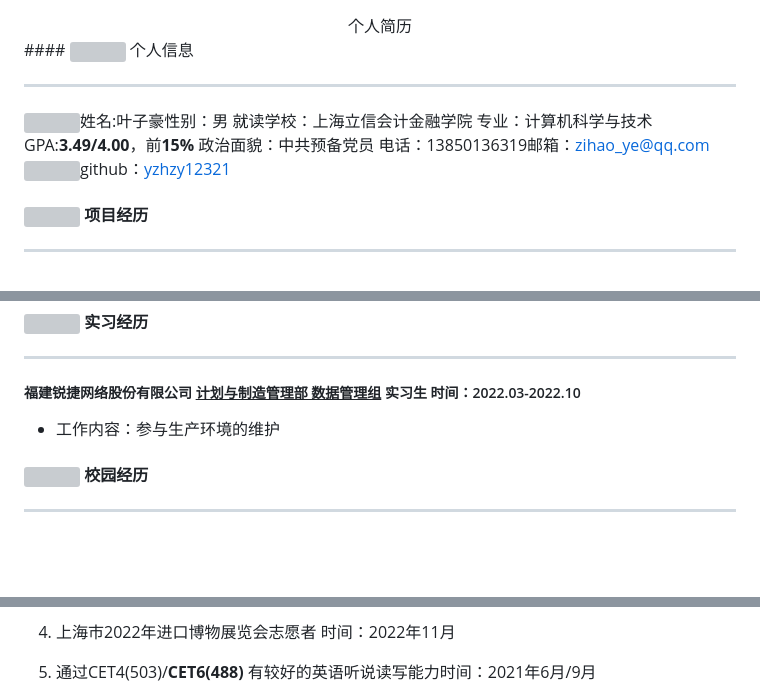
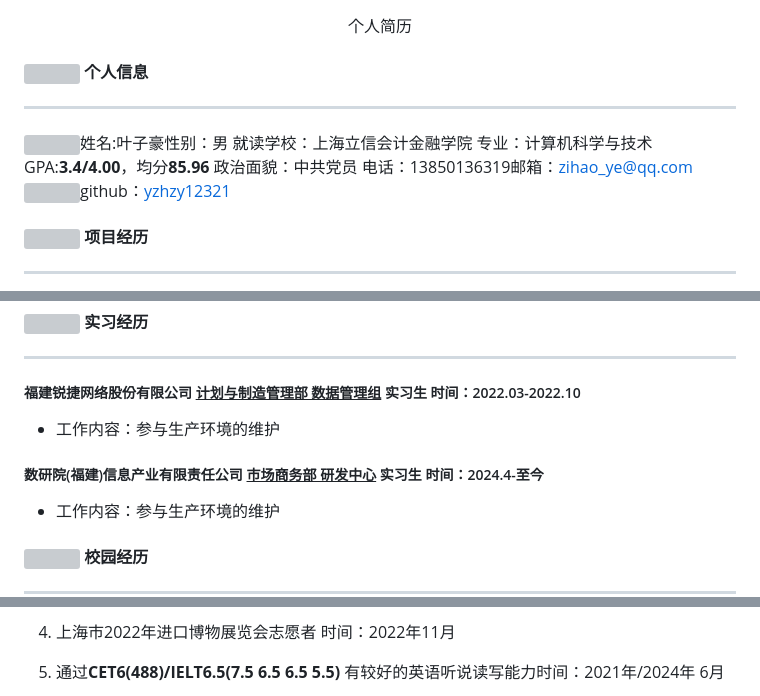
Before and after one commit to yzhzy12321/yzh.github.io, a Markdown page: resume_in1page.md, 3 parts joined by grey strips. Rendered like a GitHub page; blank space fills up the shorter version; grey boxes are pictures that could not be loaded.

Commit message:
update ielts score,delete cet4 which is useless

```diff
--- a/resume_in1page.md
+++ b/resume_in1page.md
@@ -1,11 +1,11 @@
 <center><font Size=5 style="margin-top:10px;">个人简历</font></center>
+
 #### <img src="assets/graduation-cap-solid.svg" width="15px"> 个人信息
-
 ---
 
 <span style="float:right"><img src="assets/selfie1.jpg" style="zoom:4%;float=right;"  /></span>姓名:叶子豪<span style="float:right">性别：男</span>
 就读学校：上海立信会计金融学院    <span style="float:right">专业：计算机科学与技术</span>
-GPA:**3.49/4.00**，前**15%**  <span style="float:right">政治面貌：中共预备党员</span>
+GPA:**3.4/4.00**，均分**85.96**  <span style="float:right">政治面貌：中共党员</span>
 电话：13850136319<span style="float:right">邮箱：zihao_ye@qq.com </span>
 <span style="float:right"><img src="assets/github-brands.svg" width="20px">github：[yzhzy12321](https://github.com/yzhzy12321)</span>
 
@@ -25,6 +25,12 @@ GPA:**3.49/4.00**，前**15%**  <span style="float:right">政治面貌：中共
 
 
 ##### 福建锐捷网络股份有限公司      <u>计划与制造管理部 数据管理组</u>  实习生     <span style="float:right">时间：2022.03-2022.10</span>
+
+
+- 工作内容：参与生产环境的维护
+
+
+##### 数研院(福建)信息产业有限责任公司      <u>市场商务部 研发中心</u>  实习生     <span style="float:right">时间：2024.4-至今</span>
 
 
 - 工作内容：参与生产环境的维护
@@ -54,5 +60,5 @@ GPA:**3.49/4.00**，前**15%**  <span style="float:right">政治面貌：中共
    - 工作：负责收集、整理和清洗与上海市科创激励政策相关的数据，**使用统计和机器学习技术建立政策效用量化模型**
    - 成果：软件著作权
 4. 上海市2022年进口博物展览会志愿者 <span style="float:right">时间：2022年11月</span>
-5. 通过CET4(503)/**CET6(488)**  有较好的英语听说读写能力<span style="float:right">时间：2021年6月/9月</span>
+5. 通过**CET6(488)/IELT6.5(7.5 6.5 6.5 5.5)**  有较好的英语听说读写能力<span style="float:right">时间：2021年/2024年 6月</span>
 
```
Also changed, not shown: other parts of resume_in1page.md (+2 -1 lines).
